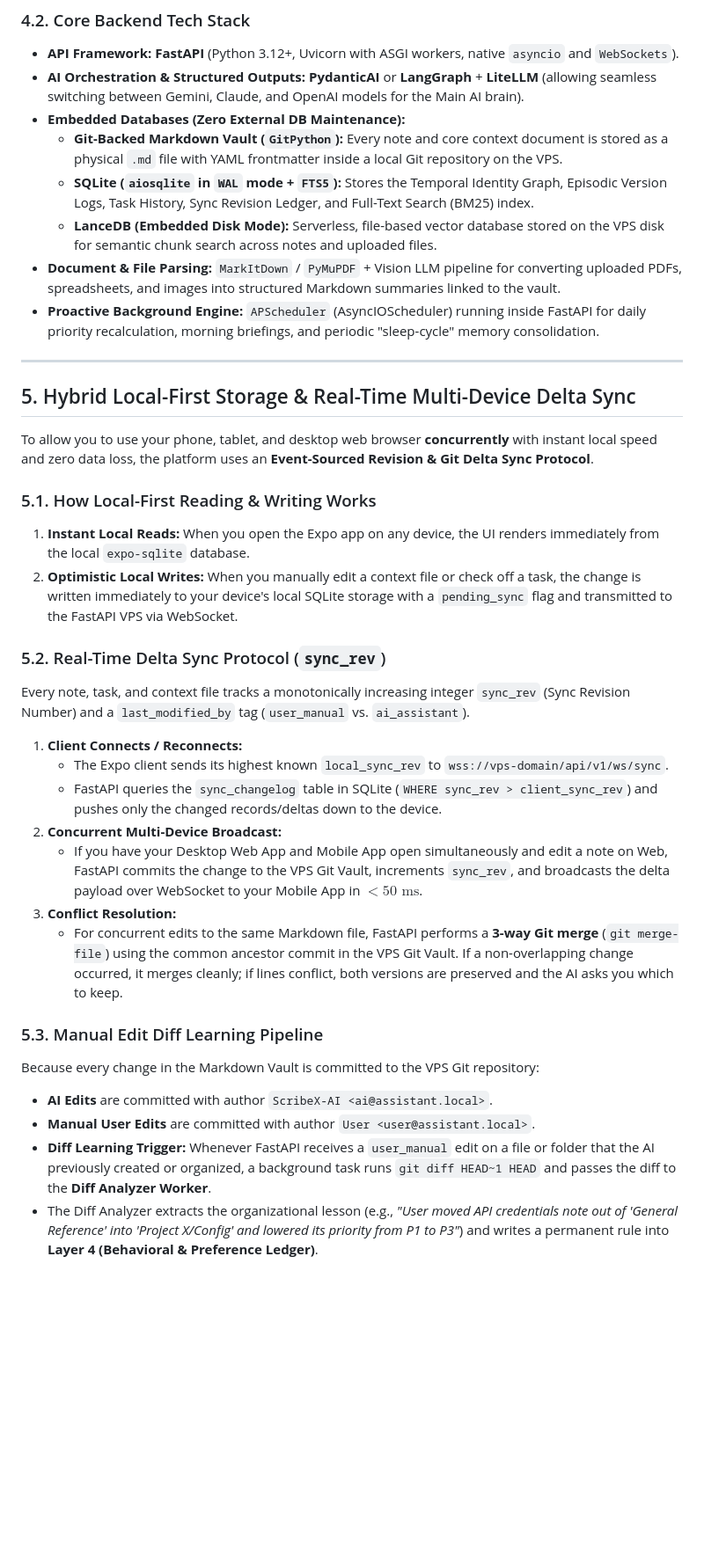
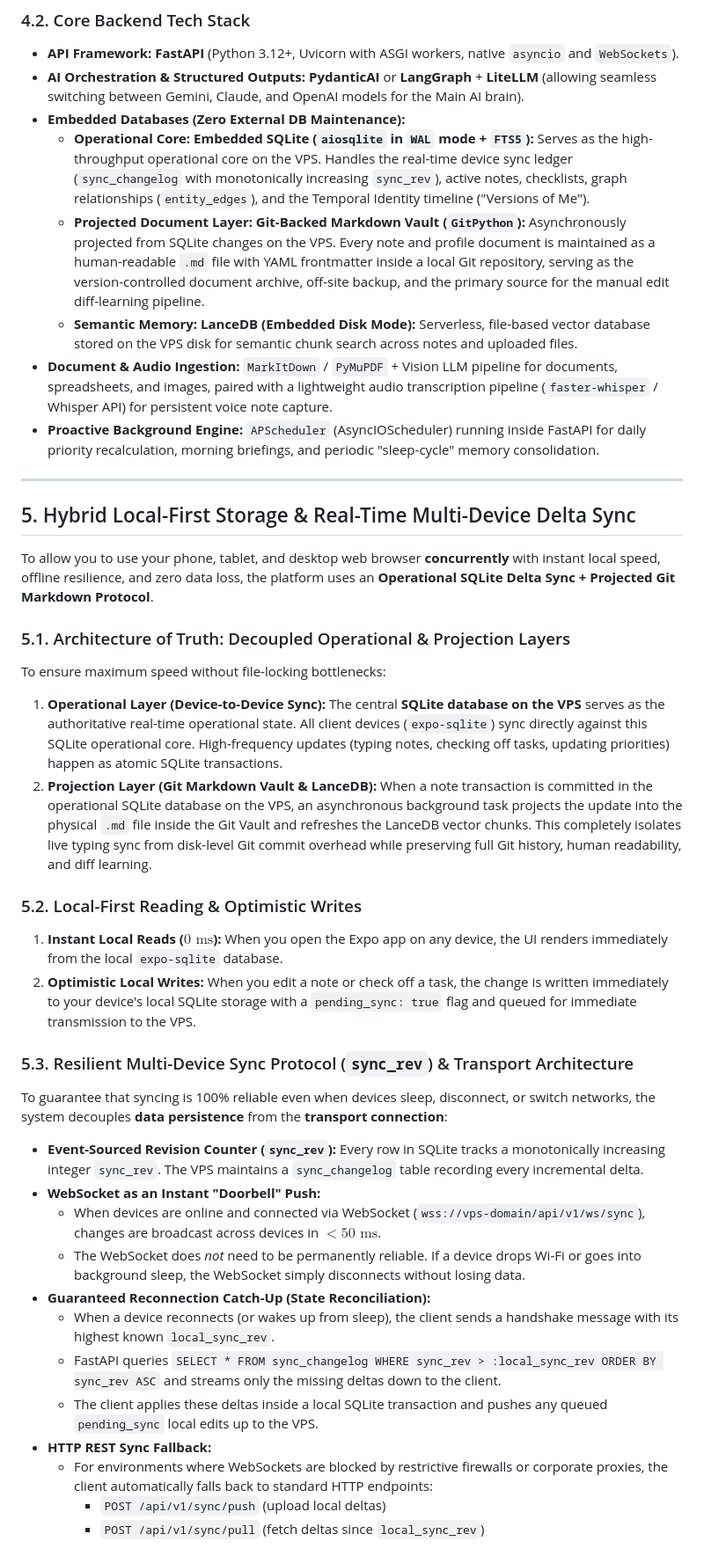
Before and after one commit to Nisarg39/scribeX, a Markdown page: docs/Technical_System_Architecture.md, the part around one of its changes. Shown at 88% size. GitHub-like rendering; blank space fills up the shorter version.

Commit message:
docs: formalize operational sqlite sync, resilient transport, and git vault projection

```diff
--- a/docs/Technical_System_Architecture.md
+++ b/docs/Technical_System_Architecture.md
@@ -104,37 +104,40 @@ A single **Expo (React Native)** codebase targets **iOS, Android, and Desktop/Mo
 * **API Framework:** **FastAPI** (Python 3.12+, Uvicorn with ASGI workers, native `asyncio` and `WebSockets`).
 * **AI Orchestration & Structured Outputs:** **PydanticAI** or **LangGraph** + **LiteLLM** (allowing seamless switching between Gemini, Claude, and OpenAI models for the Main AI brain).
 * **Embedded Databases (Zero External DB Maintenance):**
-  * **Git-Backed Markdown Vault (`GitPython`):** Every note and core context document is stored as a physical `.md` file with YAML frontmatter inside a local Git repository on the VPS.
-  * **SQLite (`aiosqlite` in `WAL` mode + `FTS5`):** Stores the Temporal Identity Graph, Episodic Version Logs, Task History, Sync Revision Ledger, and Full-Text Search (BM25) index.
-  * **LanceDB (Embedded Disk Mode):** Serverless, file-based vector database stored on the VPS disk for semantic chunk search across notes and uploaded files.
-* **Document & File Parsing:** `MarkItDown` / `PyMuPDF` + Vision LLM pipeline for converting uploaded PDFs, spreadsheets, and images into structured Markdown summaries linked to the vault.
+  * **Operational Core: Embedded SQLite (`aiosqlite` in `WAL` mode + `FTS5`):** Serves as the high-throughput operational core on the VPS. Handles the real-time device sync ledger (`sync_changelog` with monotonically increasing `sync_rev`), active notes, checklists, graph relationships (`entity_edges`), and the Temporal Identity timeline ("Versions of Me").
+  * **Projected Document Layer: Git-Backed Markdown Vault (`GitPython`):** Asynchronously projected from SQLite changes on the VPS. Every note and profile document is maintained as a human-readable `.md` file with YAML frontmatter inside a local Git repository, serving as the version-controlled document archive, off-site backup, and the primary source for the manual edit diff-learning pipeline.
+  * **Semantic Memory: LanceDB (Embedded Disk Mode):** Serverless, file-based vector database stored on the VPS disk for semantic chunk search across notes and uploaded files.
+* **Document & Audio Ingestion:** `MarkItDown` / `PyMuPDF` + Vision LLM pipeline for documents, spreadsheets, and images, paired with a lightweight audio transcription pipeline (`faster-whisper` / Whisper API) for persistent voice note capture.
 * **Proactive Background Engine:** `APScheduler` (AsyncIOScheduler) running inside FastAPI for daily priority recalculation, morning briefings, and periodic "sleep-cycle" memory consolidation.
 
 ---
 
 ## 5. Hybrid Local-First Storage & Real-Time Multi-Device Delta Sync
 
-To allow you to use your phone, tablet, and desktop web browser **concurrently** with instant local speed and zero data loss, the platform uses an **Event-Sourced Revision & Git Delta Sync Protocol**.
+To allow you to use your phone, tablet, and desktop web browser **concurrently** with instant local speed, offline resilience, and zero data loss, the platform uses an **Operational SQLite Delta Sync + Projected Git Markdown Protocol**.
 
-### 5.1. How Local-First Reading & Writing Works
-1. **Instant Local Reads:** When you open the Expo app on any device, the UI renders immediately from the local `expo-sqlite` database.
-2. **Optimistic Local Writes:** When you manually edit a context file or check off a task, the change is written immediately to your device's local SQLite storage with a `pending_sync` flag and transmitted to the FastAPI VPS via WebSocket.
+### 5.1. Architecture of Truth: Decoupled Operational & Projection Layers
+To ensure maximum speed without file-locking bottlenecks:
+1. **Operational Layer (Device-to-Device Sync):** The central **SQLite database on the VPS** serves as the authoritative real-time operational state. All client devices (`expo-sqlite`) sync directly against this SQLite operational core. High-frequency updates (typing notes, checking off tasks, updating priorities) happen as atomic SQLite transactions.
+2. **Projection Layer (Git Markdown Vault & LanceDB):** When a note transaction is committed in the operational SQLite database on the VPS, an asynchronous background task projects the update into the physical `.md` file inside the Git Vault and refreshes the LanceDB vector chunks. This completely isolates live typing sync from disk-level Git commit overhead while preserving full Git history, human readability, and diff learning.
 
-### 5.2. Real-Time Delta Sync Protocol (`sync_rev`)
-Every note, task, and context file tracks a monotonically increasing integer `sync_rev` (Sync Revision Number) and a `last_modified_by` tag (`user_manual` vs. `ai_assistant`).
+### 5.2. Local-First Reading & Optimistic Writes
+1. **Instant Local Reads ($0\text{ ms}$):** When you open the Expo app on any device, the UI renders immediately from the local `expo-sqlite` database.
+2. **Optimistic Local Writes:** When you edit a note or check off a task, the change is written immediately to your device's local SQLite storage with a `pending_sync: true` flag and queued for immediate transmission to the VPS.
 
-1. **Client Connects / Reconnects:**
-   * The Expo client sends its highest known `local_sync_rev` to `wss://vps-domain/api/v1/ws/sync`.
-   * FastAPI queries the `sync_changelog` table in SQLite (`WHERE sync_rev > client_sync_rev`) and pushes only the changed records/deltas down to the device.
-2. **Concurrent Multi-Device Broadcast:**
-   * If you have your Desktop Web App and Mobile App open simultaneously and edit a note on Web, FastAPI commits the change to the VPS Git Vault, increments `sync_rev`, and broadcasts the delta payload over WebSocket to your Mobile App in $< 50\text{ ms}$.
-3. **Conflict Resolution:**
-   * For concurrent edits to the same Markdown file, FastAPI performs a **3-way Git merge** (`git merge-file`) using the common ancestor commit in the VPS Git Vault. If a non-overlapping change occurred, it merges cleanly; if lines conflict, both versions are preserved and the AI asks you which to keep.
+### 5.3. Resilient Multi-Device Sync Protocol (`sync_rev`) & Transport Architecture
+To guarantee that syncing is 100% reliable even when devices sleep, disconnect, or switch networks, the system decouples **data persistence** from the **transport connection**:
 
-### 5.3. Manual Edit Diff Learning Pipeline
-Because every change in the Markdown Vault is committed to the VPS Git repository:
-* **AI Edits** are committed with author `ScribeX-AI <ai@assistant.local>`.
-* **Manual User Edits** are committed with author `User <user@assistant.local>`.
-* **Diff Learning Trigger:** Whenever FastAPI receives a `user_manual` edit on a file or folder that the AI previously created or organized, a background task runs `git diff HEAD~1 HEAD` and passes the diff to the **Diff Analyzer Worker**.
-* The Diff Analyzer extracts the organizational lesson (e.g., *"User moved API credentials note out of 'General Reference' into 'Project X/Config' and lowered its priority from P1 to P3"*) and writes a permanent rule into **Layer 4 (Behavioral & Preference Ledger)**.
+* **Event-Sourced Revision Counter (`sync_rev`):** Every row in SQLite tracks a monotonically increasing integer `sync_rev`. The VPS maintains a `sync_changelog` table recording every incremental delta.
+* **WebSocket as an Instant "Doorbell" Push:**
+  * When devices are online and connected via WebSocket (`wss://vps-domain/api/v1/ws/sync`), changes are broadcast across devices in $< 50\text{ ms}$.
+  * The WebSocket does *not* need to be permanently reliable. If a device drops Wi-Fi or goes into background sleep, the WebSocket simply disconnects without losing data.
+* **Guaranteed Reconnection Catch-Up (State Reconciliation):**
+  * When a device reconnects (or wakes up from sleep), the client sends a handshake message with its highest known `local_sync_rev`.
+  * FastAPI queries `SELECT * FROM sync_changelog WHERE sync_rev > :local_sync_rev ORDER BY sync_rev ASC` and streams only the missing deltas down to the client.
+  * The client applies these deltas inside a local SQLite transaction and pushes any queued `pending_sync` local edits up to the VPS.
+* **HTTP REST Sync Fallback:**
+  * For environments where WebSockets are blocked by restrictive firewalls or corporate proxies, the client automatically falls back to standard HTTP endpoints:
+    * `POST /api/v1/sync/push` (upload local deltas)
+    * `POST /api/v1/sync/pull` (fetch deltas since `local_sync_rev`)
 
```
Also changed, not shown: other parts of docs/Technical_System_Architecture.md (+17 -5 lines).
